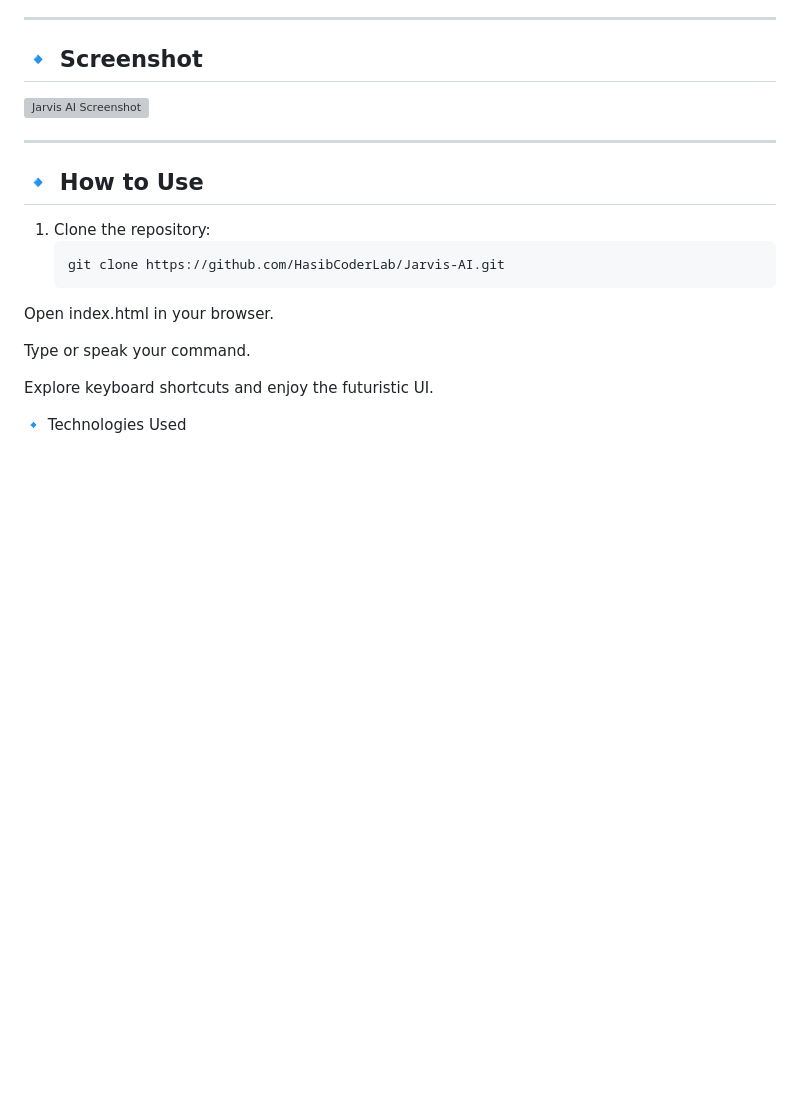
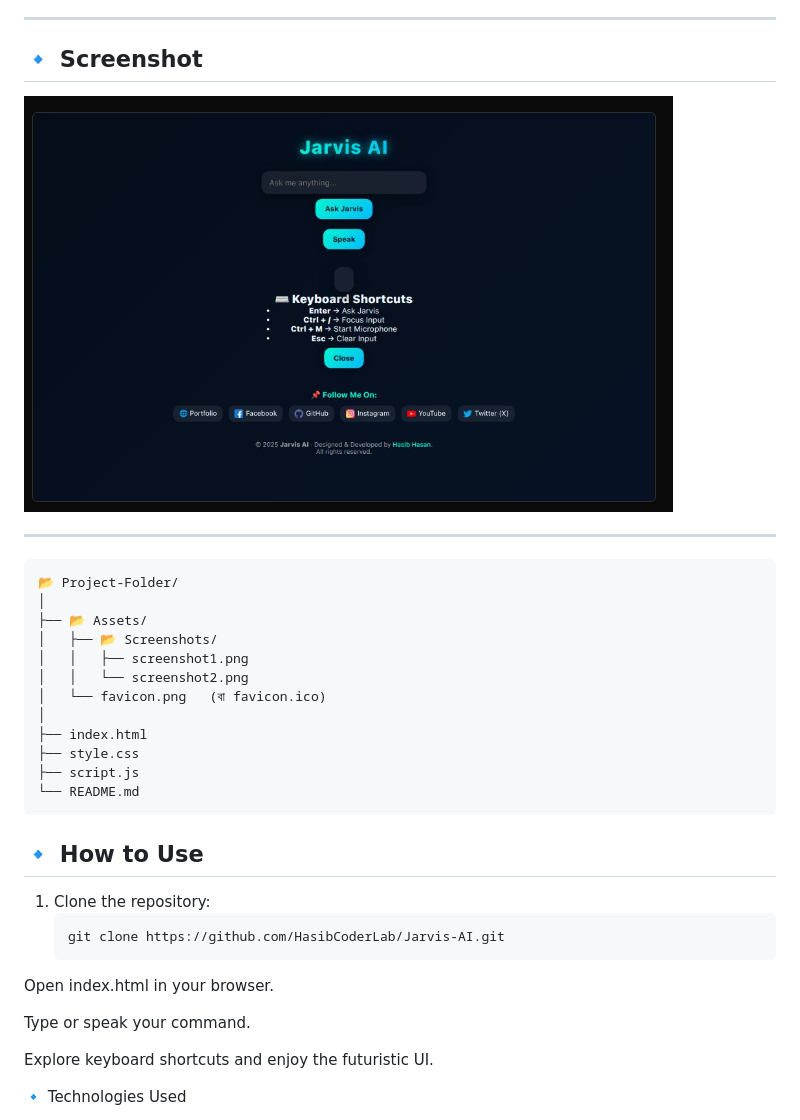
Before and after one commit to HasibCoderLab/Jarvis-Portal, a Markdown page: README.md, the part around the change. Drawn GitHub-style; pictures changed too: Assets/Screenshots/screenshot1.png (added); blank space fills up the shorter version; grey boxes are pictures that could not be loaded.

````diff
--- a/README.md
+++ b/README.md
@@ -21,14 +21,28 @@ It comes with a **futuristic glassmorphic UI**, **typing animation**, **mic puls
 ---
 
 ## 🔹 Screenshot
-![Jarvis AI Screenshot](screenshot.png)
+![Jarvis AI Screenshot](Assets/Screenshots/screenshot1.png)
 
 ---
-
+```
+📂 Project-Folder/
+│
+├── 📂 Assets/
+│   ├── 📂 Screenshots/
+│   │   ├── screenshot1.png
+│   │   └── screenshot2.png
+│   └── favicon.png   (বা favicon.ico)
+│
+├── index.html
+├── style.css
+├── script.js
+└── README.md
+```
 ## 🔹 How to Use
 1. Clone the repository:
    ```bash
    git clone https://github.com/HasibCoderLab/Jarvis-AI.git
+   ```
 Open index.html in your browser.
 
 Type or speak your command.
````
Also changed, not shown: Assets/icon.jpeg (added), 1 other file.
